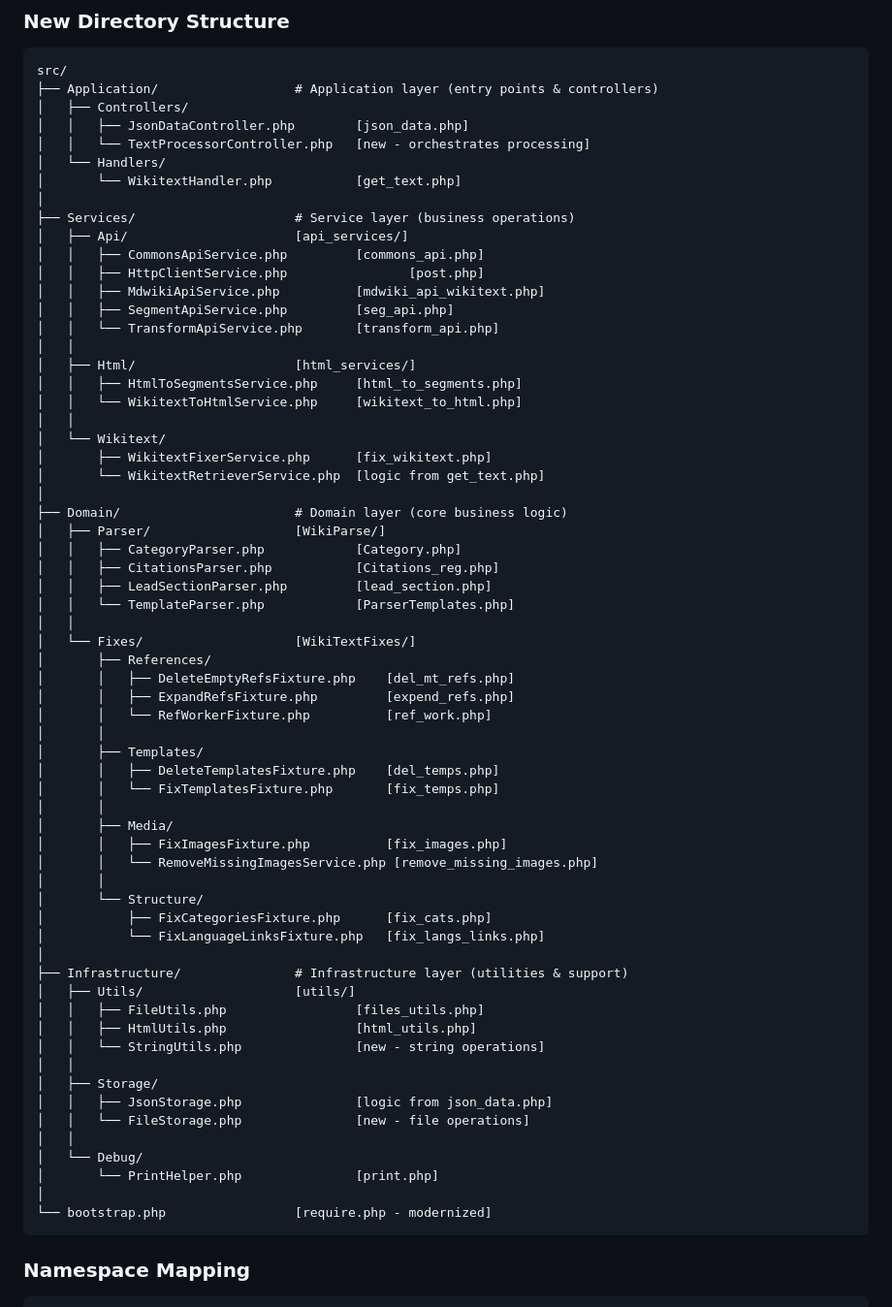
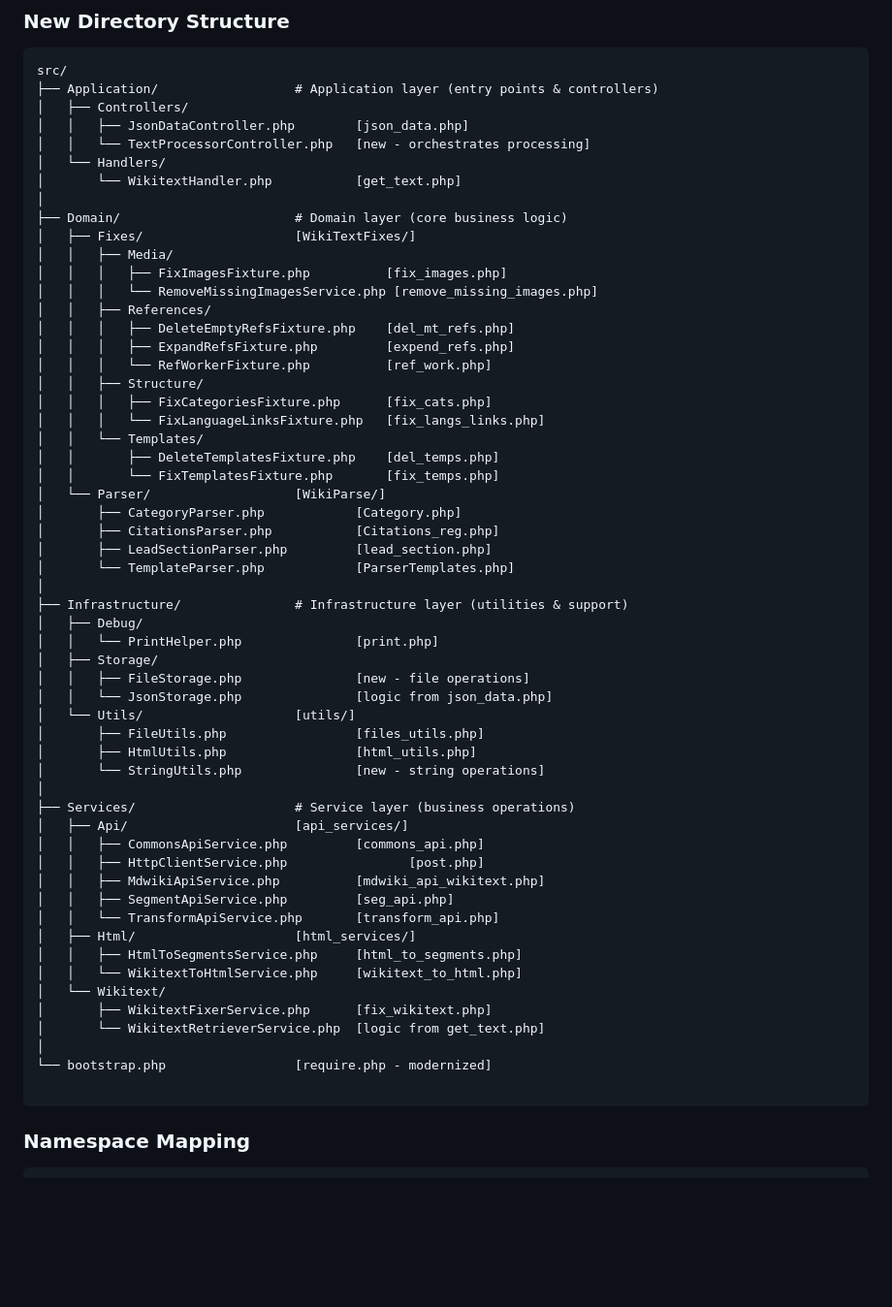
Before and after one commit to mdwikicx/new_html, a Markdown page: docs/plans/REFACTORING_PLAN.md, the part around the change. Shown at 97% size. GitHub-like rendering; blank space fills up the shorter version.

````diff
--- a/docs/plans/REFACTORING_PLAN.md
+++ b/docs/plans/REFACTORING_PLAN.md
@@ -82,6 +82,38 @@ src/
 │   └── Handlers/
 │       └── WikitextHandler.php           [get_text.php]
 │
+├── Domain/                       # Domain layer (core business logic)
+│   ├── Fixes/                    [WikiTextFixes/]
+│   │   ├── Media/
+│   │   │   ├── FixImagesFixture.php          [fix_images.php]
+│   │   │   └── RemoveMissingImagesService.php [remove_missing_images.php]
+│   │   ├── References/
+│   │   │   ├── DeleteEmptyRefsFixture.php    [del_mt_refs.php]
+│   │   │   ├── ExpandRefsFixture.php         [expend_refs.php]
+│   │   │   └── RefWorkerFixture.php          [ref_work.php]
+│   │   ├── Structure/
+│   │   │   ├── FixCategoriesFixture.php      [fix_cats.php]
+│   │   │   └── FixLanguageLinksFixture.php   [fix_langs_links.php]
+│   │   └── Templates/
+│   │       ├── DeleteTemplatesFixture.php    [del_temps.php]
+│   │       └── FixTemplatesFixture.php       [fix_temps.php]
+│   └── Parser/                   [WikiParse/]
+│       ├── CategoryParser.php            [Category.php]
+│       ├── CitationsParser.php           [Citations_reg.php]
+│       ├── LeadSectionParser.php         [lead_section.php]
+│       └── TemplateParser.php            [ParserTemplates.php]
+│
+├── Infrastructure/               # Infrastructure layer (utilities & support)
+│   ├── Debug/
+│   │   └── PrintHelper.php               [print.php]
+│   ├── Storage/
+│   │   ├── FileStorage.php               [new - file operations]
+│   │   └── JsonStorage.php               [logic from json_data.php]
+│   └── Utils/                    [utils/]
+│       ├── FileUtils.php                 [files_utils.php]
+│       ├── HtmlUtils.php                 [html_utils.php]
+│       └── StringUtils.php               [new - string operations]
+│
 ├── Services/                     # Service layer (business operations)
 │   ├── Api/                      [api_services/]
 │   │   ├── CommonsApiService.php         [commons_api.php]
@@ -89,54 +121,15 @@ src/
 │   │   ├── MdwikiApiService.php          [mdwiki_api_wikitext.php]
 │   │   ├── SegmentApiService.php         [seg_api.php]
 │   │   └── TransformApiService.php       [transform_api.php]
-│   │
 │   ├── Html/                     [html_services/]
 │   │   ├── HtmlToSegmentsService.php     [html_to_segments.php]
 │   │   └── WikitextToHtmlService.php     [wikitext_to_html.php]
-│   │
 │   └── Wikitext/
 │       ├── WikitextFixerService.php      [fix_wikitext.php]
 │       └── WikitextRetrieverService.php  [logic from get_text.php]
 │
-├── Domain/                       # Domain layer (core business logic)
-│   ├── Parser/                   [WikiParse/]
-│   │   ├── CategoryParser.php            [Category.php]
-│   │   ├── CitationsParser.php           [Citations_reg.php]
-│   │   ├── LeadSectionParser.php         [lead_section.php]
-│   │   └── TemplateParser.php            [ParserTemplates.php]
-│   │
-│   └── Fixes/                    [WikiTextFixes/]
-│       ├── References/
-│       │   ├── DeleteEmptyRefsFixture.php    [del_mt_refs.php]
-│       │   ├── ExpandRefsFixture.php         [expend_refs.php]
-│       │   └── RefWorkerFixture.php          [ref_work.php]
-│       │
-│       ├── Templates/
-│       │   ├── DeleteTemplatesFixture.php    [del_temps.php]
-│       │   └── FixTemplatesFixture.php       [fix_temps.php]
-│       │
-│       ├── Media/
-│       │   ├── FixImagesFixture.php          [fix_images.php]
-│       │   └── RemoveMissingImagesService.php [remove_missing_images.php]
-│       │
-│       └── Structure/
-│           ├── FixCategoriesFixture.php      [fix_cats.php]
-│           └── FixLanguageLinksFixture.php   [fix_langs_links.php]
-│
-├── Infrastructure/               # Infrastructure layer (utilities & support)
-│   ├── Utils/                    [utils/]
-│   │   ├── FileUtils.php                 [files_utils.php]
-│   │   ├── HtmlUtils.php                 [html_utils.php]
-│   │   └── StringUtils.php               [new - string operations]
-│   │
-│   ├── Storage/
-│   │   ├── JsonStorage.php               [logic from json_data.php]
-│   │   └── FileStorage.php               [new - file operations]
-│   │
-│   └── Debug/
-│       └── PrintHelper.php               [print.php]
-│
 └── bootstrap.php                 [require.php - modernized]
+
 ```
 
 ### Namespace Mapping
````
